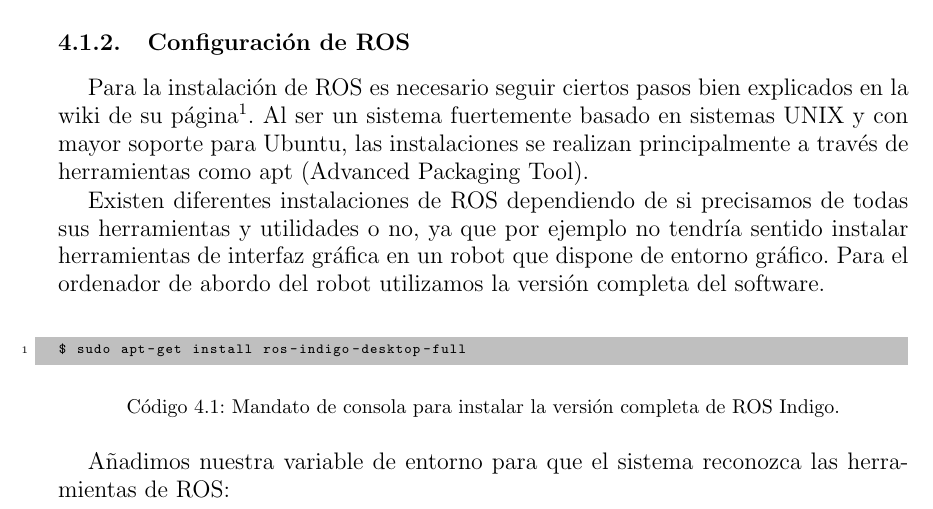
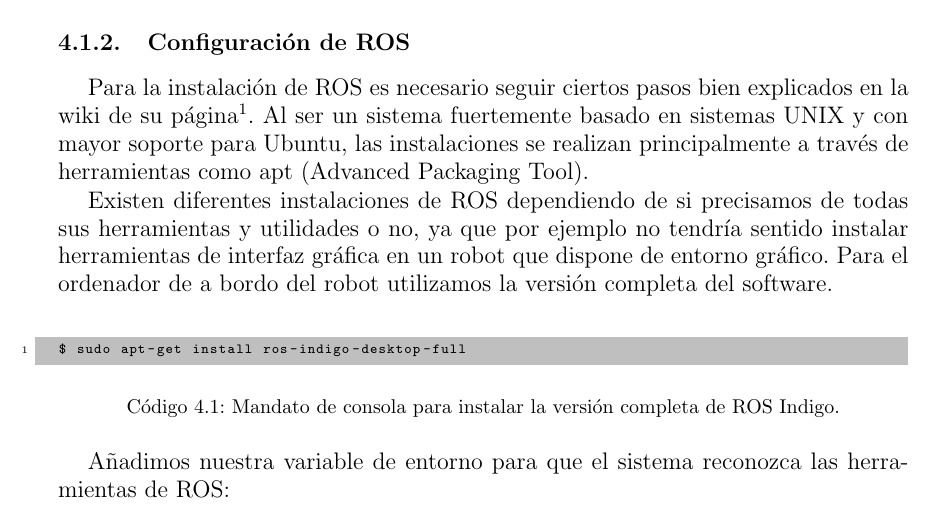
Before and after one commit to danimtb/TFG_pioneer3at, a LaTeX thesis (TFG.tex, which reads capitulos/conceptos_previos.tex): part of page 68 of 178, cut so that both start at the same text. Compiled offline with pdfLaTeX; the source files are stored in an older character set and shown here as Unicode.

Commit message:
txs auto checkin

```diff
--- a/capitulos/conceptos_previos.tex
+++ b/capitulos/conceptos_previos.tex
@@ -98,7 +98,7 @@ Por último, cabe destacar la importancia de uno de los paquetes integrados en R
 \subsection{Configuración de ROS}
 Para la instalación de ROS es necesario seguir ciertos pasos bien explicados en la wiki de su página\footnote{\url{http://wiki.ros.org/indigo/Installation/Ubuntu}}. Al ser un sistema fuertemente basado en sistemas UNIX y con mayor soporte para Ubuntu, las instalaciones se realizan principalmente a través de herramientas como apt (Advanced Packaging Tool).
 
-Existen diferentes instalaciones de ROS dependiendo de si precisamos de todas sus herramientas y utilidades o no, ya que por ejemplo no tendría sentido instalar herramientas de interfaz gráfica en un robot que dispone de entorno gráfico. Para el ordenador de abordo del robot utilizamos la versión completa del software.
+Existen diferentes instalaciones de ROS dependiendo de si precisamos de todas sus herramientas y utilidades o no, ya que por ejemplo no tendría sentido instalar herramientas de interfaz gráfica en un robot que dispone de entorno gráfico. Para el ordenador de a bordo del robot utilizamos la versión completa del software.
 
 \begin{code}[htp]
 \begin{lstlisting}[style=consola]
```
